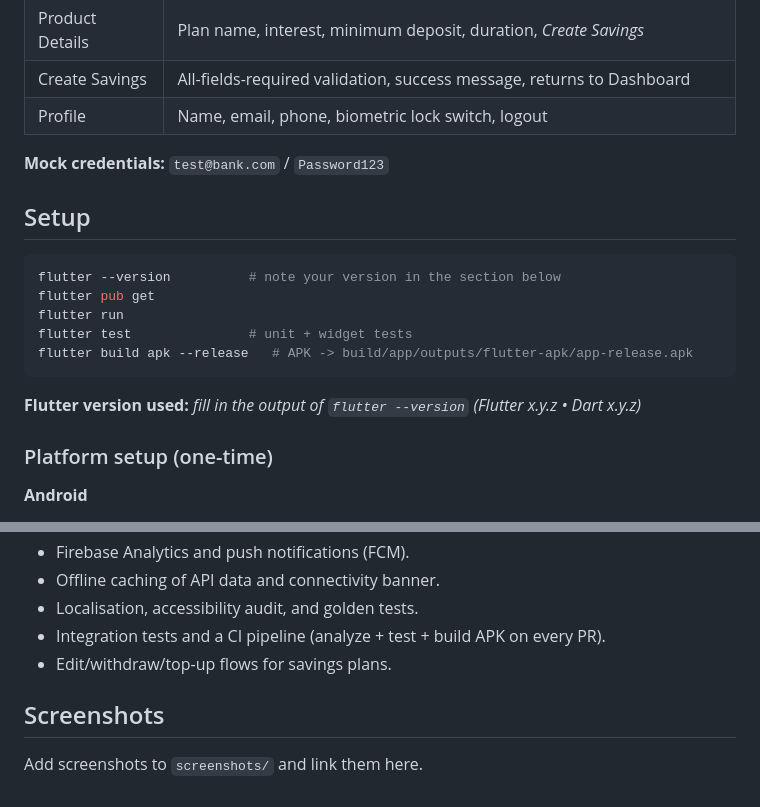
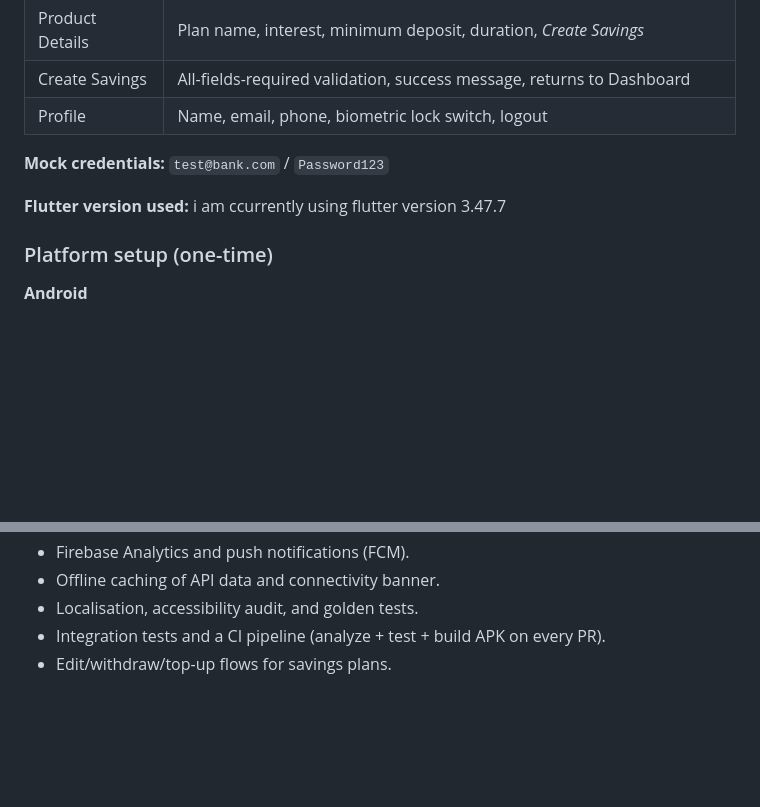
Before and after one commit to saintdmix/koins_savings_app, a Markdown page: README.md, 2 parts joined by grey strips. GitHub-like rendering; blank space fills up the shorter version.

Commit message:
Update README.md: Correct Flutter version statement and remove setup instructions

````diff
--- a/README.md
+++ b/README.md
@@ -16,17 +16,9 @@ Users can log in, browse savings products, view product details, create a saving
 
 **Mock credentials:** `test@bank.com` / `Password123`
 
-## Setup
 
-```bash
-flutter --version          # note your version in the section below
-flutter pub get
-flutter run
-flutter test               # unit + widget tests
-flutter build apk --release   # APK -> build/app/outputs/flutter-apk/app-release.apk
-```
 
-**Flutter version used:** _fill in the output of `flutter --version` (Flutter x.y.z • Dart x.y.z)_
+**Flutter version used:** i am ccurrently using flutter version 3.47.7
 
 ### Platform setup (one-time)
 
@@ -147,7 +139,3 @@ and a retry button.
 - Localisation, accessibility audit, and golden tests.
 - Integration tests and a CI pipeline (analyze + test + build APK on every PR).
 - Edit/withdraw/top-up flows for savings plans.
-
-## Screenshots
-
-Add screenshots to `screenshots/` and link them here.
````
